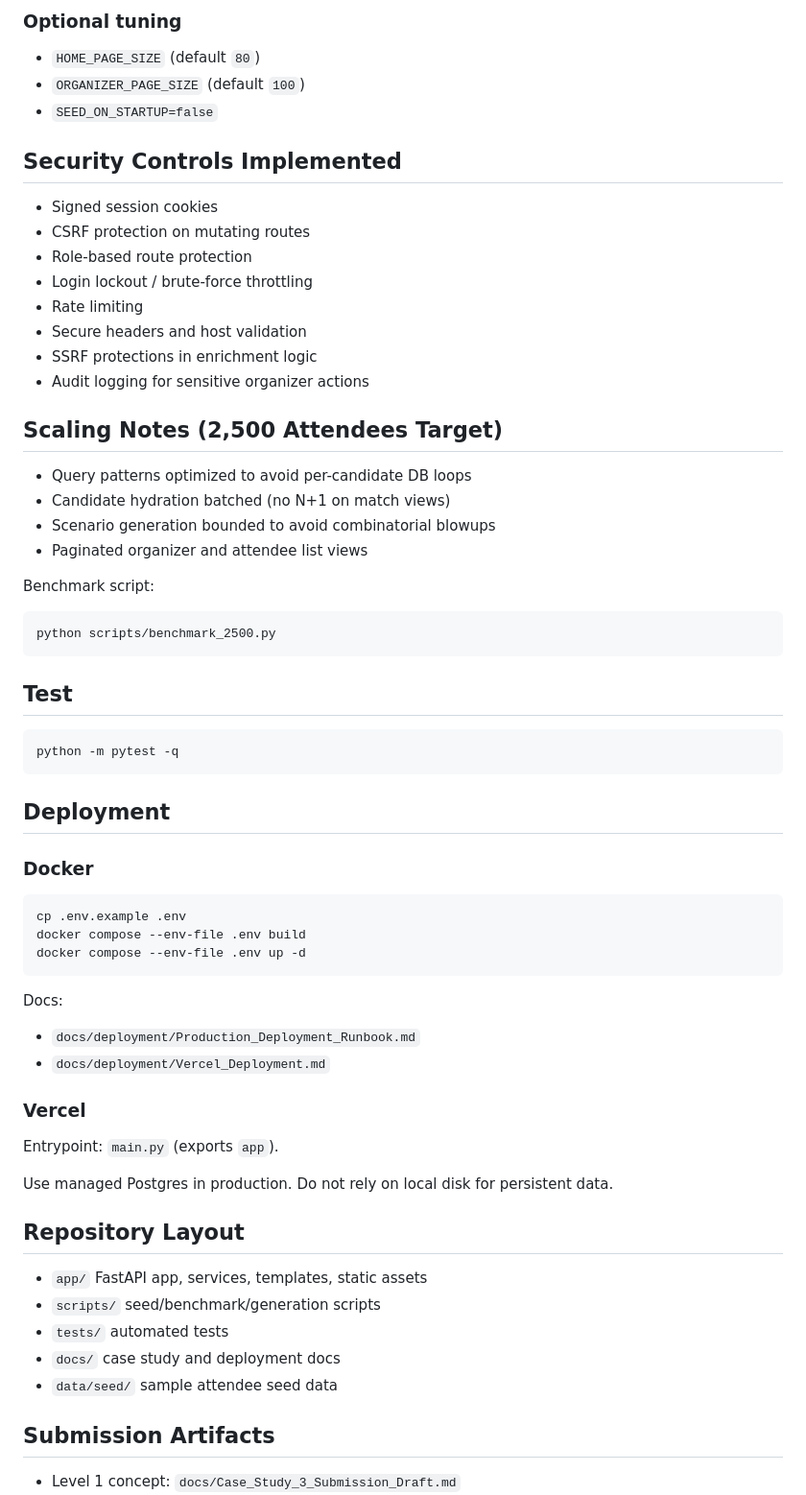
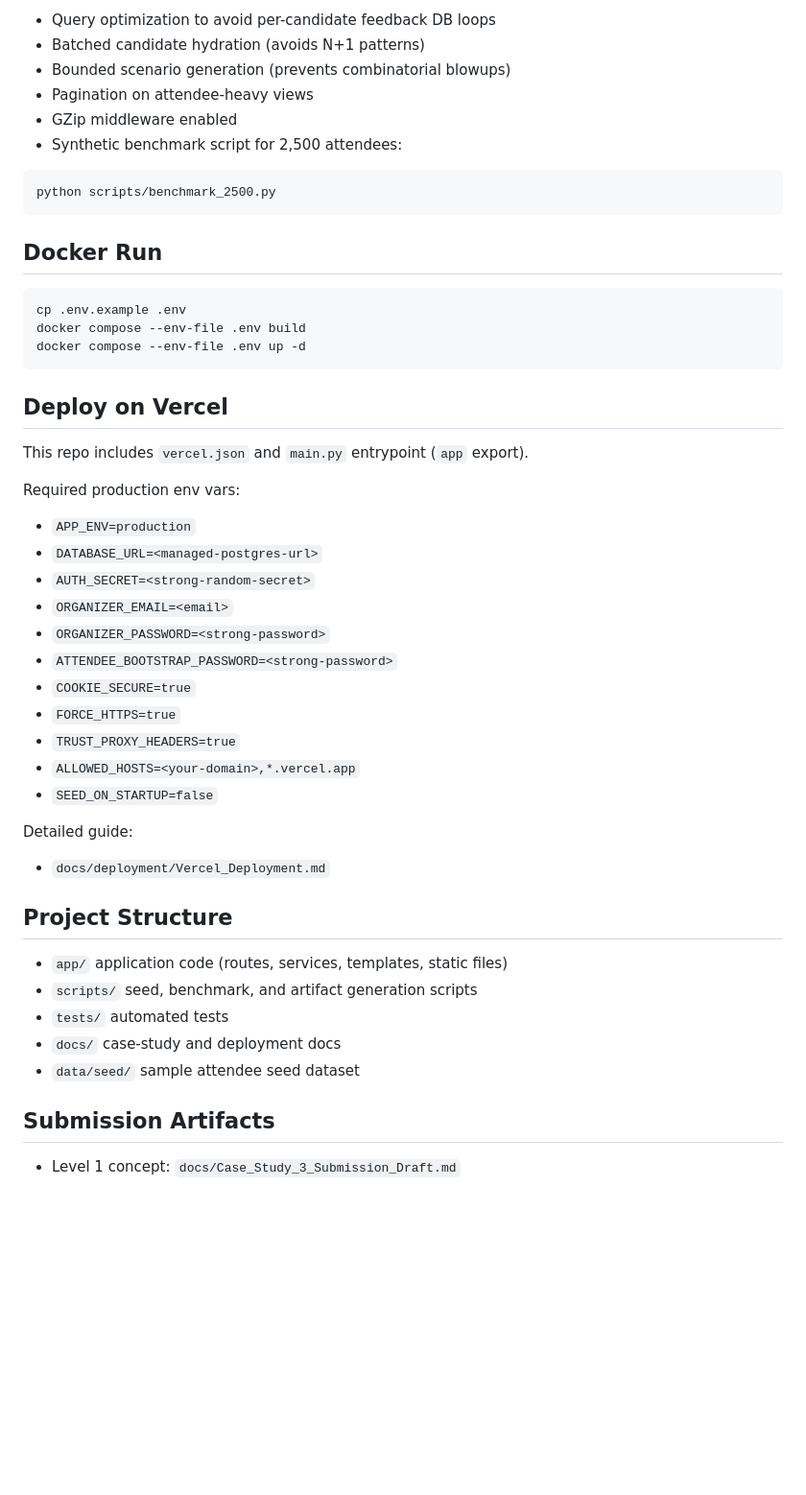
Before and after one commit to kenshiro-17/AI-Matchmaking, a Markdown page: README.md, the part around one of its changes. Shown at 96% size. Drawn GitHub-style; blank space fills up the shorter version.

````diff
--- a/README.md
+++ b/README.md
@@ -82,43 +134,16 @@ Note:
 
-### Optional tuning
-
-- `HOME_PAGE_SIZE` (default `80`)
-- `ORGANIZER_PAGE_SIZE` (default `100`)
-- `SEED_ON_STARTUP=false`
-
-## Security Controls Implemented
-
-- Signed session cookies
-- CSRF protection on mutating routes
-- Role-based route protection
-- Login lockout / brute-force throttling
-- Rate limiting
-- Secure headers and host validation
-- SSRF protections in enrichment logic
-- Audit logging for sensitive organizer actions
-
-## Scaling Notes (2,500 Attendees Target)
-
-- Query patterns optimized to avoid per-candidate DB loops
-- Candidate hydration batched (no N+1 on match views)
-- Scenario generation bounded to avoid combinatorial blowups
-- Paginated organizer and attendee list views
-
-Benchmark script:
+- Query optimization to avoid per-candidate feedback DB loops
+- Batched candidate hydration (avoids N+1 patterns)
+- Bounded scenario generation (prevents combinatorial blowups)
+- Pagination on attendee-heavy views
+- GZip middleware enabled
+- Synthetic benchmark script for 2,500 attendees:
 
 ```bash
 python scripts/benchmark_2500.py
 ```
 
-## Test
-
-```bash
-python -m pytest -q
-```
-
-## Deployment
-
-### Docker
+## Docker Run
 
 ```bash
 cp .env.example .env
@@ -126,23 +151,34 @@ docker compose --env-file .env build
 docker compose --env-file .env up -d
 ```
 
-Docs:
-- `docs/deployment/Production_Deployment_Runbook.md`
+## Deploy on Vercel
+
+This repo includes `vercel.json` and `main.py` entrypoint (`app` export).
+
+Required production env vars:
+
+- `APP_ENV=production`
+- `DATABASE_URL=<managed-postgres-url>`
+- `AUTH_SECRET=<strong-random-secret>`
+- `ORGANIZER_EMAIL=<email>`
+- `ORGANIZER_PASSWORD=<strong-password>`
+- `ATTENDEE_BOOTSTRAP_PASSWORD=<strong-password>`
+- `COOKIE_SECURE=true`
+- `FORCE_HTTPS=true`
+- `TRUST_PROXY_HEADERS=true`
+- `ALLOWED_HOSTS=<your-domain>,*.vercel.app`
+- `SEED_ON_STARTUP=false`
+
+Detailed guide:
 - `docs/deployment/Vercel_Deployment.md`
 
-### Vercel
+## Project Structure
 
-Entrypoint: `main.py` (exports `app`).
-
-Use managed Postgres in production. Do not rely on local disk for persistent data.
-
-## Repository Layout
-
-- `app/` FastAPI app, services, templates, static assets
-- `scripts/` seed/benchmark/generation scripts
+- `app/` application code (routes, services, templates, static files)
+- `scripts/` seed, benchmark, and artifact generation scripts
 - `tests/` automated tests
-- `docs/` case study and deployment docs
-- `data/seed/` sample attendee seed data
+- `docs/` case-study and deployment docs
+- `data/seed/` sample attendee seed dataset
 
 ## Submission Artifacts
 
````
Also changed, not shown: other parts of README.md (+91 -39 lines).
